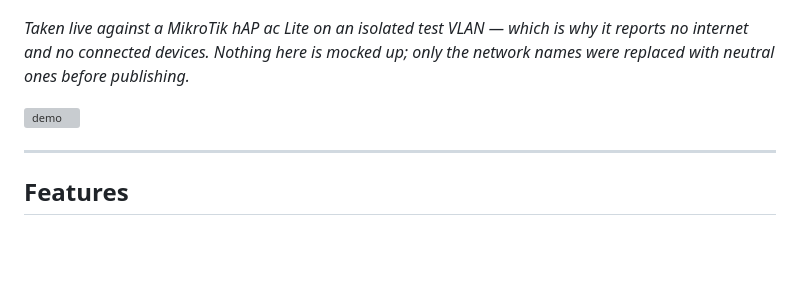
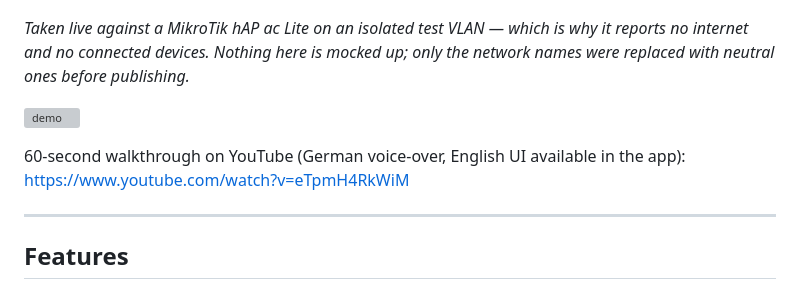
Before and after one commit to BreuerM1975/mikrotik-cockpit, a Markdown page: README.md, the part around the change. Rendered like a GitHub page; blank space fills up the shorter version; grey boxes are pictures that could not be loaded.

Commit message:
README: link to the 60-second walkthrough video

```diff
--- a/README.md
+++ b/README.md
@@ -25,6 +25,8 @@ internet and no connected devices. Nothing here is mocked up; only the network n
 with neutral ones before publishing.*
 
 ![demo](screenshots/demo.gif)
+
+60-second walkthrough on YouTube (German voice-over, English UI available in the app): https://www.youtube.com/watch?v=eTpmH4RkWiM
 
 ---
 
```
